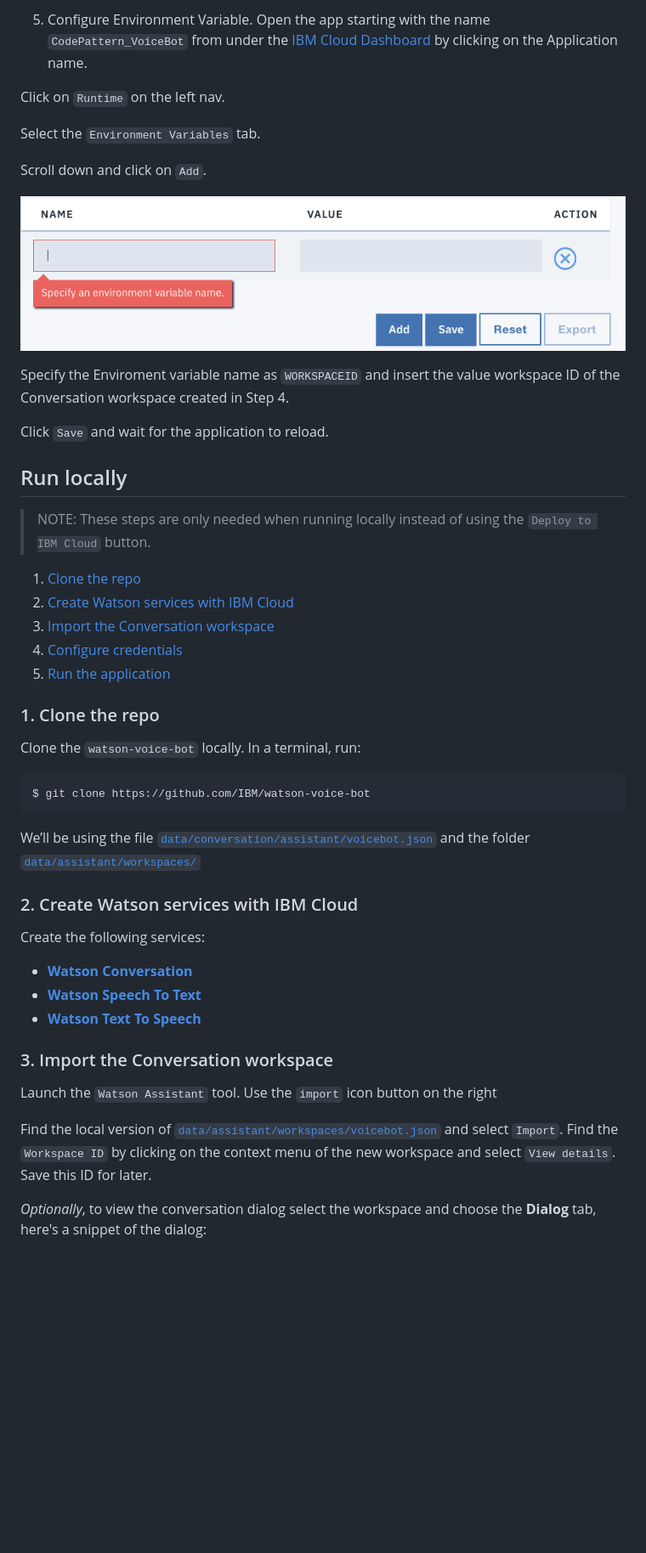
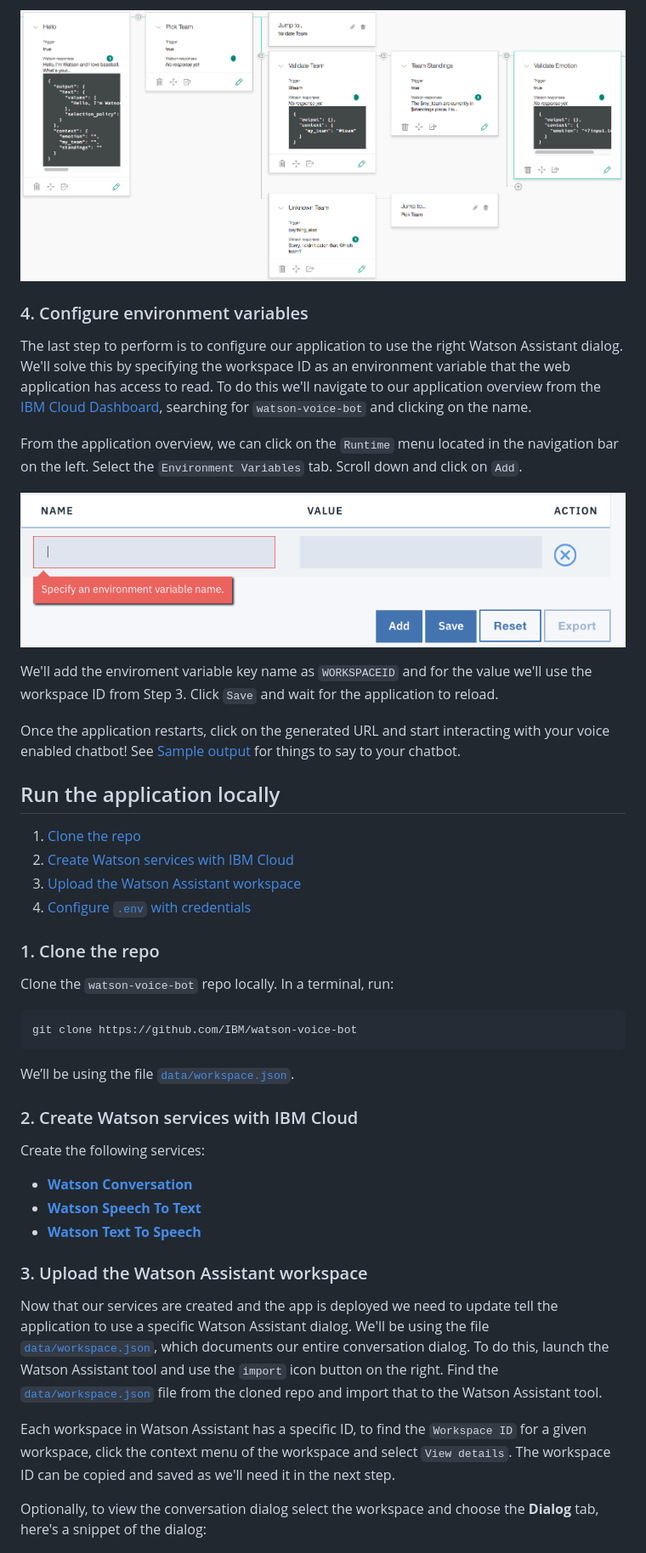
Before and after one commit to IBM/watson-voice-bot, a Markdown page: README.md, the part around the change printed below. Shown: that part at 85% size. Drawn GitHub-style; blank space fills up the shorter version.

````diff
--- a/README.md
+++ b/README.md
@@ -64,38 +84,34 @@ Use the ``Deploy to IBM Cloud`` button **OR** create the services and run locall
 
-5. Configure Environment Variable. Open the app starting with the name `CodePattern_VoiceBot` from under the [IBM Cloud Dashboard](https://console.bluemix.net/dashboard/apps/) by clicking on the Application name.
+![](doc/source/images/dialog.png)
 
-  Click on `Runtime` on the left nav.
+### 4. Configure environment variables
 
-  Select the `Environment Variables` tab.
+The last step to perform is to configure our application to use the right Watson Assistant dialog. We'll solve this by specifying the workspace ID as an environment variable that the web application has access to read. To do this we'll navigate to our application overview from the [IBM Cloud Dashboard](https://console.bluemix.net/dashboard/apps/), searching for `watson-voice-bot` and clicking on the name.
 
-  Scroll down and click on `Add`.
+From the application overview, we can click on the `Runtime` menu located in the navigation bar on the left. Select the `Environment Variables` tab. Scroll down and click on `Add`.
 
-  ![](doc/source/images/add_env_variable.png)
+![](doc/source/images/add_env_variable.png)
 
-  Specify the Enviroment variable name as `WORKSPACEID` and insert the value workspace ID of the Conversation workspace created in Step 4.
+We'll add the enviroment variable key name as `WORKSPACEID` and for the value we'll use the workspace ID from Step 3. Click `Save` and wait for the application to reload.
 
-  Click `Save` and wait for the application to reload.
+Once the application restarts, click on the generated URL and start interacting with your voice enabled chatbot! See [Sample output](#sample-output) for things to say to your chatbot.
 
-## Run locally
-
-> NOTE: These steps are only needed when running locally instead of using the `Deploy to IBM Cloud` button.
+## Run the application locally
 
 1. [Clone the repo](#1-clone-the-repo)
 2. [Create Watson services with IBM Cloud](#2-create-watson-services-with-ibm-cloud)
-3. [Import the Conversation workspace](#3-import-the-conversation-workspace)
-4. [Configure credentials](#4-configure-credentials)
-5. [Run the application](#5-run-the-application)
+3. [Upload the Watson Assistant workspace](#3-upload-the-watson-assistant-workspace)
+4. [Configure `.env` with credentials](#4-configure-env-with-credentials)
 
 ### 1. Clone the repo
 
-Clone the `watson-voice-bot` locally. In a terminal, run:
+Clone the `watson-voice-bot` repo locally. In a terminal, run:
 
 ```
-$ git clone https://github.com/IBM/watson-voice-bot
+git clone https://github.com/IBM/watson-voice-bot
 ```
 
-We’ll be using the file [`data/conversation/assistant/voicebot.json`](data/aassistant/workspaces/voicebot.json) and the folder
-[`data/assistant/workspaces/`](data/assistant/workspaces/)
+We’ll be using the file [`data/workspace.json`](data/workspace.json).
 
 ### 2. Create Watson services with IBM Cloud
 
@@ -105,16 +121,13 @@ Create the following services:
 * [**Watson Speech To Text**](https://console.bluemix.net/catalog/services/speech-to-text)
 * [**Watson Text To Speech**](https://console.bluemix.net/catalog/services/text-to-speech)
 
-### 3. Import the Conversation workspace
+### 3. Upload the Watson Assistant workspace
 
-Launch the `Watson Assistant` tool. Use the `import` icon button on the right
+Now that our services are created and the app is deployed we need to update tell the application to use a specific Watson Assistant dialog. We'll be using the file [`data/workspace.json`](data/workspace.json), which documents our entire conversation dialog. To do this, launch the Watson Assistant tool and use the `import` icon button on the right. Find the [`data/workspace.json`](data/workspace.json) file from the cloned repo and import that to the Watson Assistant tool.
 
-Find the local version of [`data/assistant/workspaces/voicebot.json`](data/assistant/workspaces/voicebot.json) and select
-`Import`. Find the `Workspace ID` by clicking on the context menu of the new
-workspace and select `View details`. Save this ID for later.
+Each workspace in Watson Assistant has a specific ID, to find the `Workspace ID` for a given workspace, click the context menu of the workspace and select `View details`. The workspace ID can be copied and saved as we'll need it in the next step.
 
-*Optionally*, to view the conversation dialog select the workspace and choose the
-**Dialog** tab, here's a snippet of the dialog:
+Optionally, to view the conversation dialog select the workspace and choose the **Dialog** tab, here's a snippet of the dialog:
 
 ![](doc/source/images/dialog.png)
 
````
Also changed, not shown: other parts of README.md (+55 -44 lines), doc/source/images/application_name.png (deleted), doc/source/images/architecture.png (renamed from doc/source/images/FlowDiagram.png), 2 other files.
